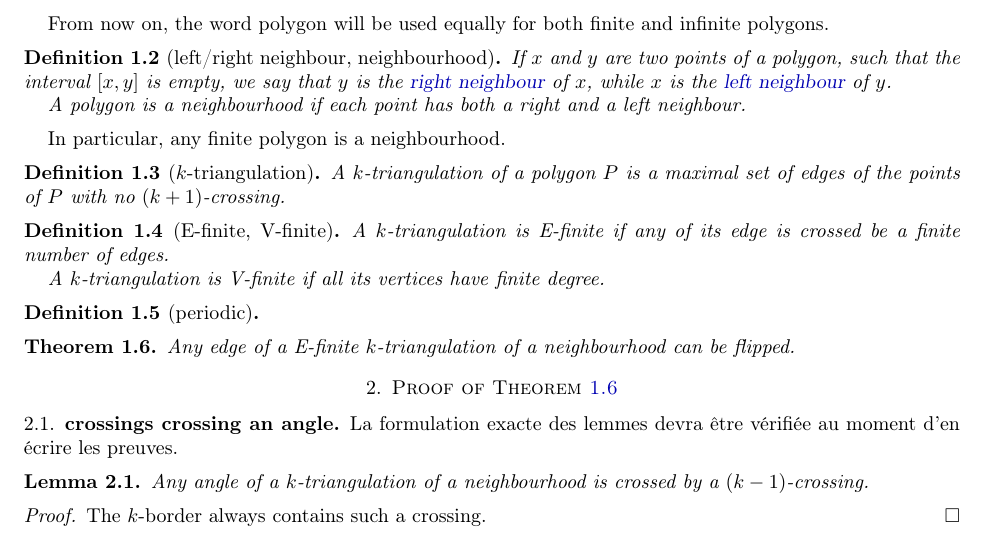
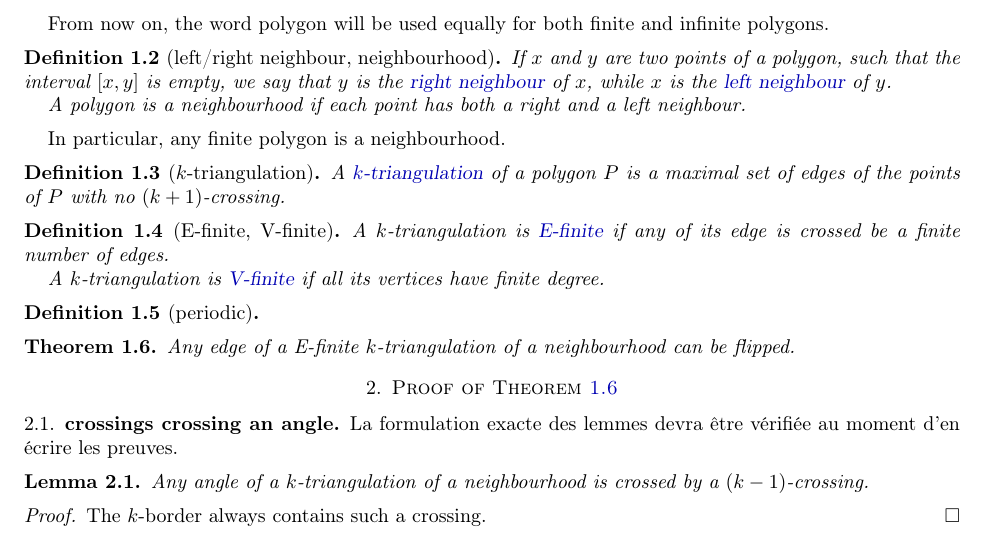
Before and after one commit to vpilaud/multitriangulationsSurfaces, a LaTeX paper (draft/multiTrig.tex): part of page 1 of 3, cut so that both start at the same text. Compiled offline with pdfLaTeX.

Commit message:
definitions en bleu

```diff
--- a/draft/multiTrig.tex
+++ b/draft/multiTrig.tex
@@ -111,14 +111,14 @@ A polygon is a \nbd if each point has both a right and a left neighbour.
 
 In particular, any finite polygon is a \nbd.
 
-\begin{definition}[$k$-triangulation]
-A $k$-triangulation of a polygon $P$ is a maximal set of edges of the points of $P$ with no $(k+1)$-crossing.
+\begin{definition}[\ktg]
+A \defn{\ktg} of a polygon $P$ is a maximal set of edges of the points of $P$ with no $(k+1)$-crossing.
 \end{definition}
 
 \begin{definition}[\ef, \vf]
-A $k$-triangulation is \ef if any of its edge is crossed be a finite number of edges.
+A \ktg is \defn{\ef} if any of its edge is crossed be a finite number of edges.
 
-A $k$-triangulation is \vf if all its vertices have finite degree.
+A \ktg is \defn{\vf} if all its vertices have finite degree.
 \end{definition}
 
 \begin{definition}[periodic]
```
